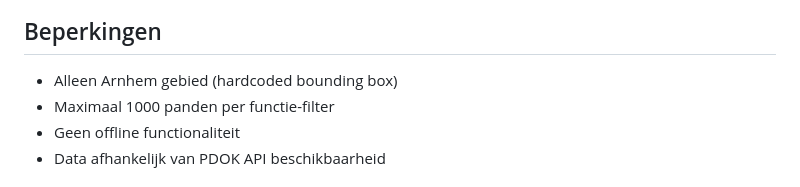
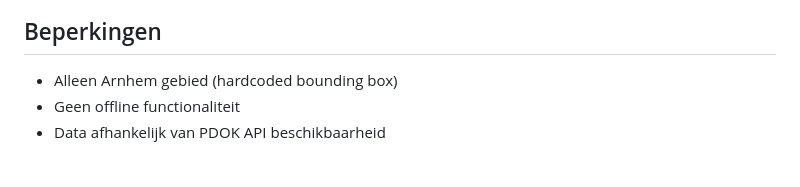
Before and after one commit to skywa04885/digitale-ambtenaar-prototype, a Markdown page: GEBRUIKERSHANDLEIDING.md, the part around the change. Rendered like a GitHub page.

Commit message:
Add handleiding

```diff
--- a/GEBRUIKERSHANDLEIDING.md
+++ b/GEBRUIKERSHANDLEIDING.md
@@ -82,7 +82,6 @@ De applicatie gebruikt de **PDOK BAG API** om verblijfsobjecten op te halen voor
 ## Beperkingen
 
 - Alleen Arnhem gebied (hardcoded bounding box)
-- Maximaal 1000 panden per functie-filter
 - Geen offline functionaliteit
 - Data afhankelijk van PDOK API beschikbaarheid
 
```
